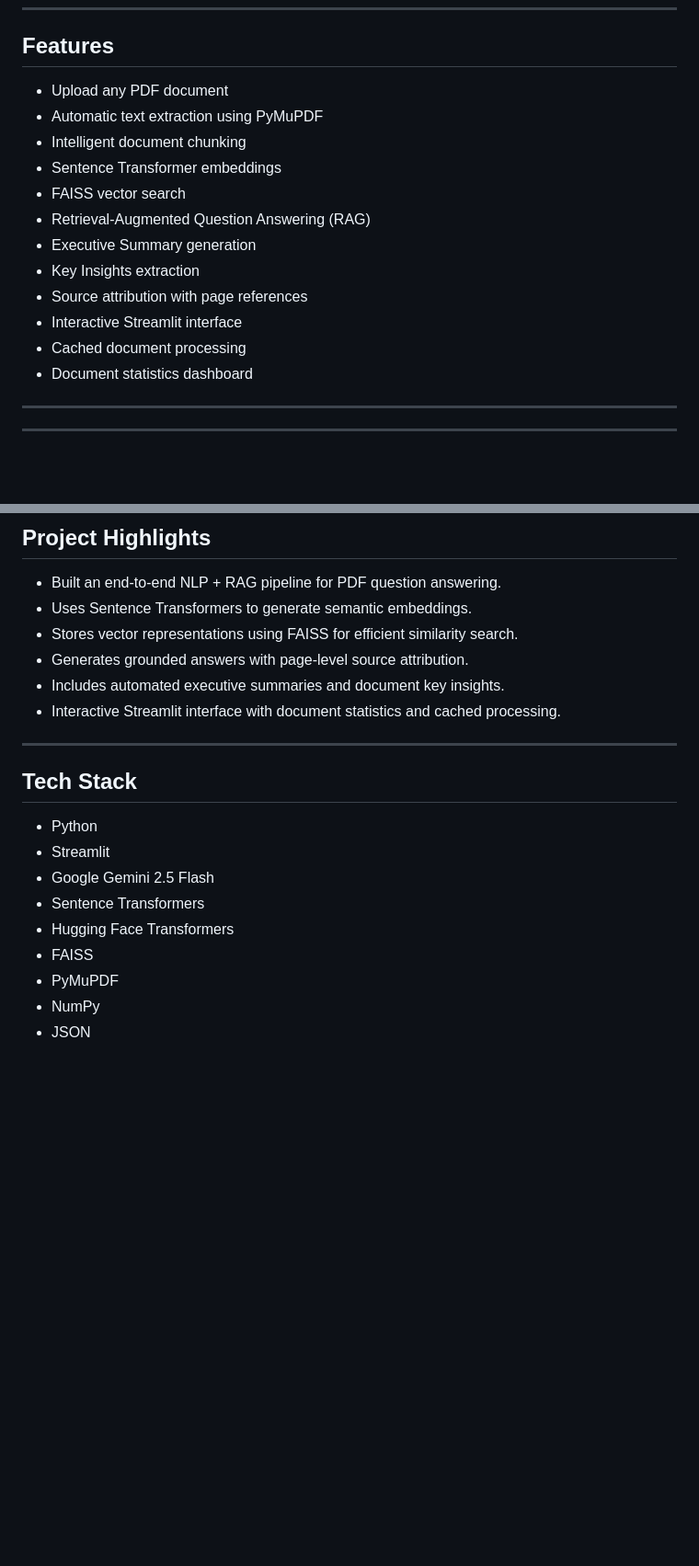
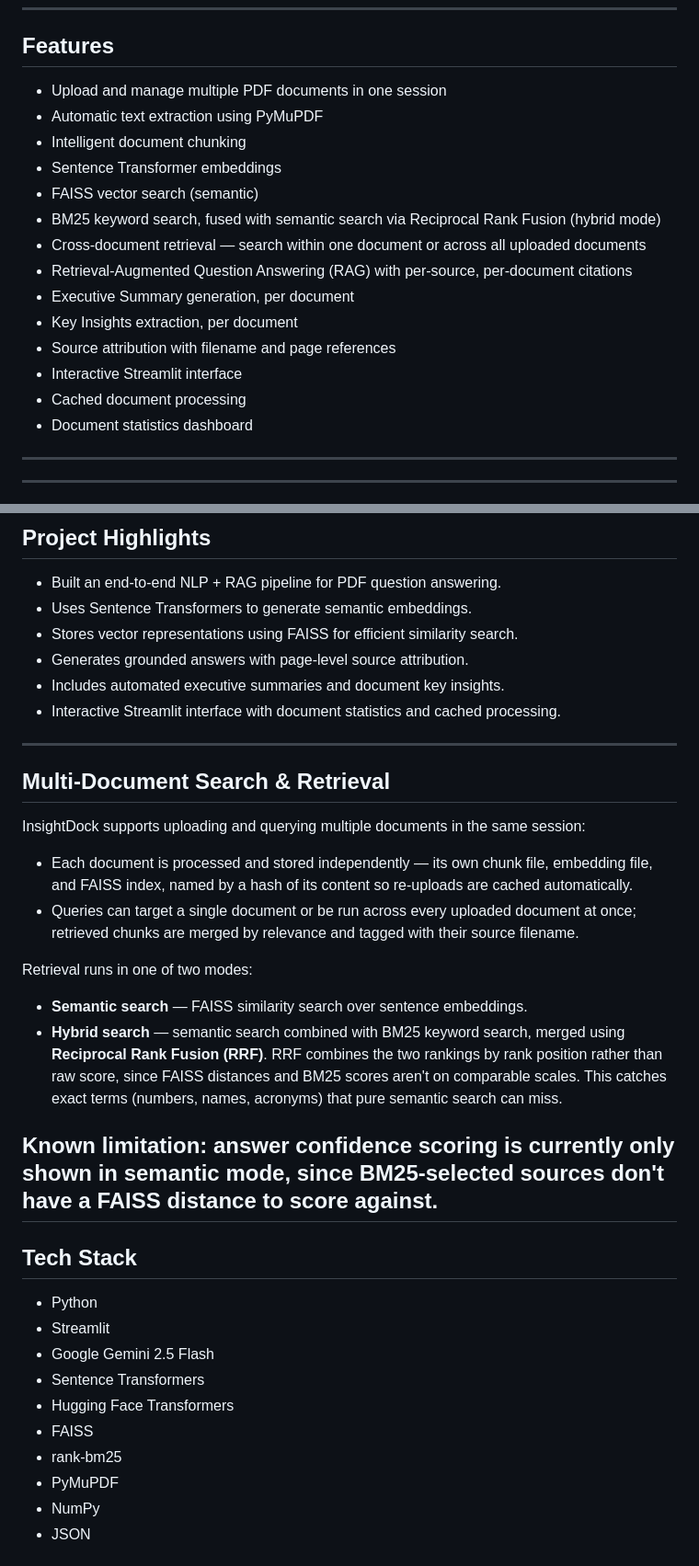
Before and after one commit to Mansha-Khod/InsightDock, a Markdown page: README.md, 2 parts joined by grey strips. Shown at 92% size. Drawn GitHub-style; blank space fills up the shorter version.

Commit message:
docs: update README for multi-document search and hybrid retrieval

```diff
--- a/README.md
+++ b/README.md
@@ -19,19 +19,20 @@ The application combines Natural Language Processing (NLP), semantic search, vec
 ---
 ## Features
 
-* Upload any PDF document
+* Upload and manage multiple PDF documents in one session
 * Automatic text extraction using PyMuPDF
 * Intelligent document chunking
 * Sentence Transformer embeddings
-* FAISS vector search
-* Retrieval-Augmented Question Answering (RAG)
-* Executive Summary generation
-* Key Insights extraction
-* Source attribution with page references
+* FAISS vector search (semantic)
+* BM25 keyword search, fused with semantic search via Reciprocal Rank Fusion (hybrid mode)
+* Cross-document retrieval — search within one document or across all uploaded documents
+* Retrieval-Augmented Question Answering (RAG) with per-source, per-document citations
+* Executive Summary generation, per document
+* Key Insights extraction, per document
+* Source attribution with filename and page references
 * Interactive Streamlit interface
 * Cached document processing
 * Document statistics dashboard
-
 ---
 ---
 ## Screenshots
@@ -74,6 +75,22 @@ The application combines Natural Language Processing (NLP), semantic search, vec
 
 ---
 
+
+## Multi-Document Search & Retrieval
+
+InsightDock supports uploading and querying multiple documents in the same session:
+
+- Each document is processed and stored independently — its own chunk file, embedding file, and FAISS index, named by a hash of its content so re-uploads are cached automatically.
+- Queries can target a single document or be run across every uploaded document at once; retrieved chunks are merged by relevance and tagged with their source filename.
+
+Retrieval runs in one of two modes:
+
+- **Semantic search** — FAISS similarity search over sentence embeddings.
+- **Hybrid search** — semantic search combined with BM25 keyword search, merged using **Reciprocal Rank Fusion (RRF)**. RRF combines the two rankings by rank position rather than raw score, since FAISS distances and BM25 scores aren't on comparable scales. This catches exact terms (numbers, names, acronyms) that pure semantic search can miss.
+
+**Known limitation:** answer confidence scoring is currently only shown in semantic mode, since BM25-selected sources don't have a FAISS distance to score against.
+---
+
 ## Tech Stack
 
 * Python
@@ -82,6 +99,7 @@ The application combines Natural Language Processing (NLP), semantic search, vec
 * Sentence Transformers
 * Hugging Face Transformers
 * FAISS
+* rank-bm25
 * PyMuPDF
 * NumPy
 * JSON
```
Also changed, not shown: other parts of README.md (+1 -3 lines).
